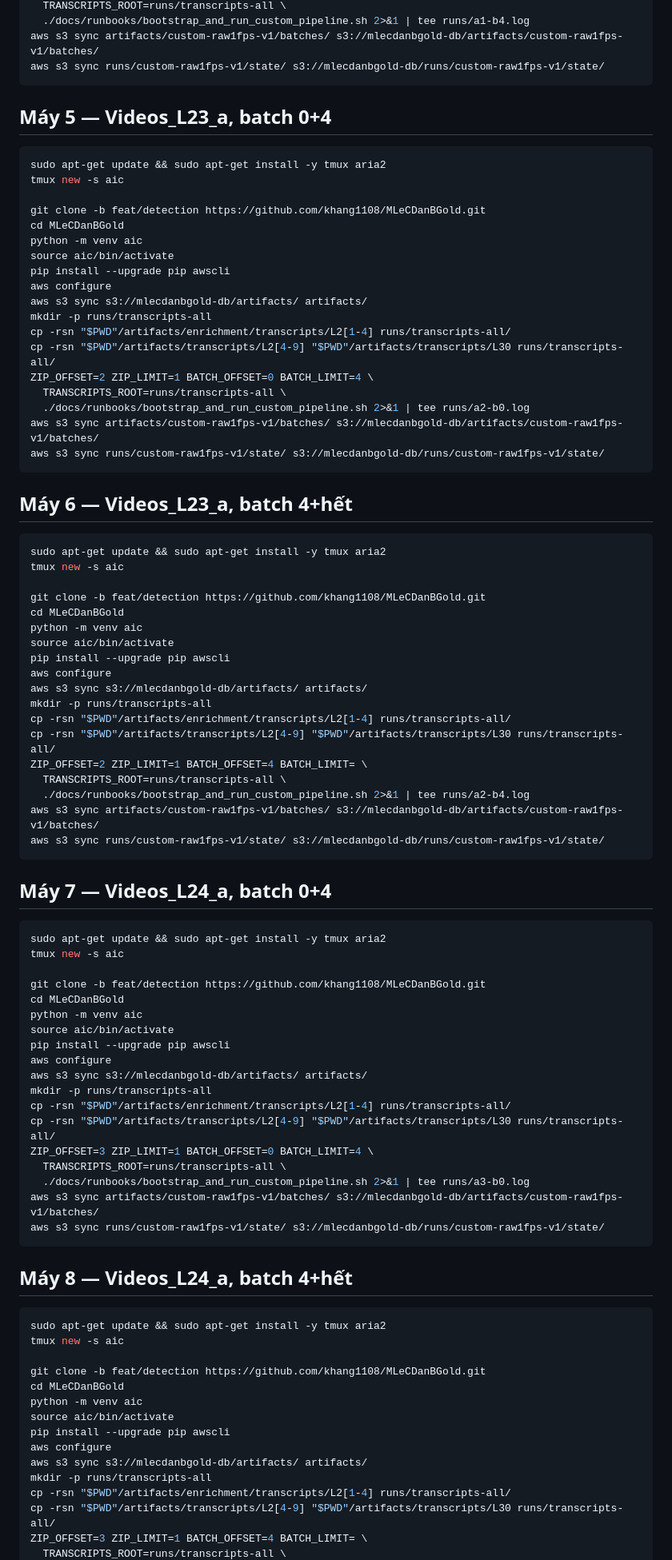
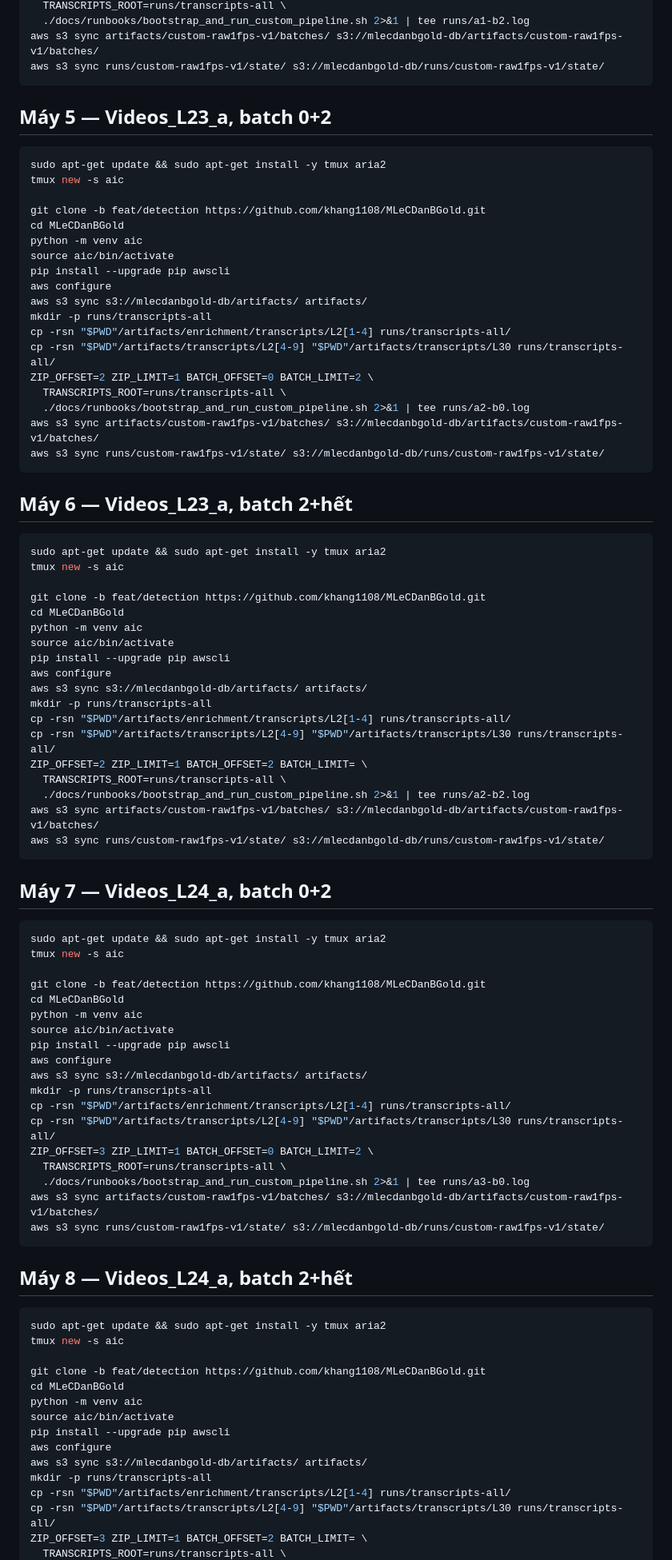
Before and after one commit to khang1108/MLeCDanBGold, a Markdown page: build.md, the part around one of its changes. Shown at 80% size. Rendered like a GitHub page.

Commit message:
docs: split each archive at two batches so both hosts get work
Co-Authored-By: Claude Opus 5 (1M context) <noreply@anthropic.com>

````diff
--- a/build.md
+++ b/build.md
@@ -91,10 +91,10 @@ ZIP_OFFSET=1 ZIP_LIMIT=1 BATCH_OFFSET=4 BATCH_LIMIT= \
   TRANSCRIPTS_ROOT=runs/transcripts-all \
-  ./docs/runbooks/bootstrap_and_run_custom_pipeline.sh 2>&1 | tee runs/a1-b4.log
+  ./docs/runbooks/bootstrap_and_run_custom_pipeline.sh 2>&1 | tee runs/a1-b2.log
 aws s3 sync artifacts/custom-raw1fps-v1/batches/ s3://mlecdanbgold-db/artifacts/custom-raw1fps-v1/batches/
 aws s3 sync runs/custom-raw1fps-v1/state/ s3://mlecdanbgold-db/runs/custom-raw1fps-v1/state/
 ```
 
-## Máy 5 — Videos_L23_a, batch 0+4
+## Máy 5 — Videos_L23_a, batch 0+2
 
 ```bash
 sudo apt-get update && sudo apt-get install -y tmux aria2
@@ -110,14 +110,14 @@ aws s3 sync s3://mlecdanbgold-db/artifacts/ artifacts/
 mkdir -p runs/transcripts-all
 cp -rsn "$PWD"/artifacts/enrichment/transcripts/L2[1-4] runs/transcripts-all/
 cp -rsn "$PWD"/artifacts/transcripts/L2[4-9] "$PWD"/artifacts/transcripts/L30 runs/transcripts-all/
-ZIP_OFFSET=2 ZIP_LIMIT=1 BATCH_OFFSET=0 BATCH_LIMIT=4 \
+ZIP_OFFSET=2 ZIP_LIMIT=1 BATCH_OFFSET=0 BATCH_LIMIT=2 \
   TRANSCRIPTS_ROOT=runs/transcripts-all \
   ./docs/runbooks/bootstrap_and_run_custom_pipeline.sh 2>&1 | tee runs/a2-b0.log
 aws s3 sync artifacts/custom-raw1fps-v1/batches/ s3://mlecdanbgold-db/artifacts/custom-raw1fps-v1/batches/
 aws s3 sync runs/custom-raw1fps-v1/state/ s3://mlecdanbgold-db/runs/custom-raw1fps-v1/state/
 ```
 
-## Máy 6 — Videos_L23_a, batch 4+hết
+## Máy 6 — Videos_L23_a, batch 2+hết
 
 ```bash
 sudo apt-get update && sudo apt-get install -y tmux aria2
@@ -133,14 +133,14 @@ aws s3 sync s3://mlecdanbgold-db/artifacts/ artifacts/
 mkdir -p runs/transcripts-all
 cp -rsn "$PWD"/artifacts/enrichment/transcripts/L2[1-4] runs/transcripts-all/
 cp -rsn "$PWD"/artifacts/transcripts/L2[4-9] "$PWD"/artifacts/transcripts/L30 runs/transcripts-all/
-ZIP_OFFSET=2 ZIP_LIMIT=1 BATCH_OFFSET=4 BATCH_LIMIT= \
+ZIP_OFFSET=2 ZIP_LIMIT=1 BATCH_OFFSET=2 BATCH_LIMIT= \
   TRANSCRIPTS_ROOT=runs/transcripts-all \
-  ./docs/runbooks/bootstrap_and_run_custom_pipeline.sh 2>&1 | tee runs/a2-b4.log
+  ./docs/runbooks/bootstrap_and_run_custom_pipeline.sh 2>&1 | tee runs/a2-b2.log
 aws s3 sync artifacts/custom-raw1fps-v1/batches/ s3://mlecdanbgold-db/artifacts/custom-raw1fps-v1/batches/
 aws s3 sync runs/custom-raw1fps-v1/state/ s3://mlecdanbgold-db/runs/custom-raw1fps-v1/state/
 ```
 
-## Máy 7 — Videos_L24_a, batch 0+4
+## Máy 7 — Videos_L24_a, batch 0+2
 
 ```bash
 sudo apt-get update && sudo apt-get install -y tmux aria2
@@ -156,14 +156,14 @@ aws s3 sync s3://mlecdanbgold-db/artifacts/ artifacts/
 mkdir -p runs/transcripts-all
 cp -rsn "$PWD"/artifacts/enrichment/transcripts/L2[1-4] runs/transcripts-all/
 cp -rsn "$PWD"/artifacts/transcripts/L2[4-9] "$PWD"/artifacts/transcripts/L30 runs/transcripts-all/
-ZIP_OFFSET=3 ZIP_LIMIT=1 BATCH_OFFSET=0 BATCH_LIMIT=4 \
+ZIP_OFFSET=3 ZIP_LIMIT=1 BATCH_OFFSET=0 BATCH_LIMIT=2 \
   TRANSCRIPTS_ROOT=runs/transcripts-all \
   ./docs/runbooks/bootstrap_and_run_custom_pipeline.sh 2>&1 | tee runs/a3-b0.log
 aws s3 sync artifacts/custom-raw1fps-v1/batches/ s3://mlecdanbgold-db/artifacts/custom-raw1fps-v1/batches/
 aws s3 sync runs/custom-raw1fps-v1/state/ s3://mlecdanbgold-db/runs/custom-raw1fps-v1/state/
 ```
 
-## Máy 8 — Videos_L24_a, batch 4+hết
+## Máy 8 — Videos_L24_a, batch 2+hết
 
 ```bash
 sudo apt-get update && sudo apt-get install -y tmux aria2
@@ -179,5 +179,5 @@ aws s3 sync s3://mlecdanbgold-db/artifacts/ artifacts/
 mkdir -p runs/transcripts-all
 cp -rsn "$PWD"/artifacts/enrichment/transcripts/L2[1-4] runs/transcripts-all/
 cp -rsn "$PWD"/artifacts/transcripts/L2[4-9] "$PWD"/artifacts/transcripts/L30 runs/transcripts-all/
-ZIP_OFFSET=3 ZIP_LIMIT=1 BATCH_OFFSET=4 BATCH_LIMIT= \
+ZIP_OFFSET=3 ZIP_LIMIT=1 BATCH_OFFSET=2 BATCH_LIMIT= \
   TRANSCRIPTS_ROOT=runs/transcripts-all \
````
Also changed, not shown: other parts of build.md (+54 -54 lines).
